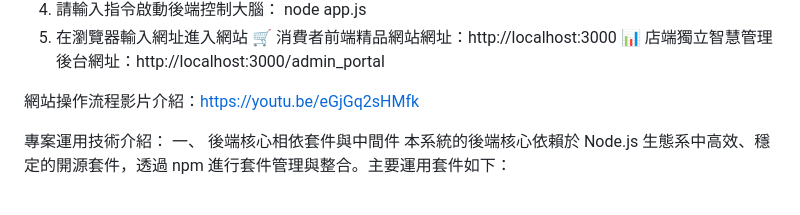
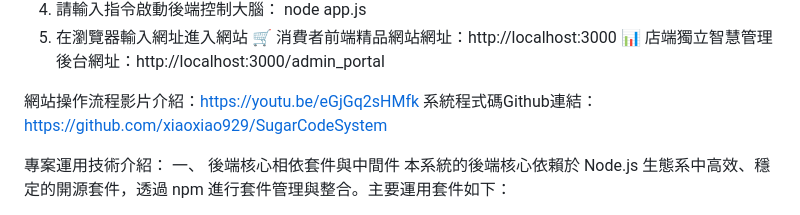
Before and after one commit to xiaoxiao929/SugarCodeSystem, a Markdown page: README.md, the part around the change. Drawn GitHub-style.

```diff
--- a/README.md
+++ b/README.md
@@ -14,6 +14,7 @@
   📊 店端獨立智慧管理後台網址：http://localhost:3000/admin_portal
 
 網站操作流程影片介紹：https://youtu.be/eGjGq2sHMfk
+系統程式碼Github連結：https://github.com/xiaoxiao929/SugarCodeSystem
 
 專案運用技術介紹：
 一、 後端核心相依套件與中間件
```
